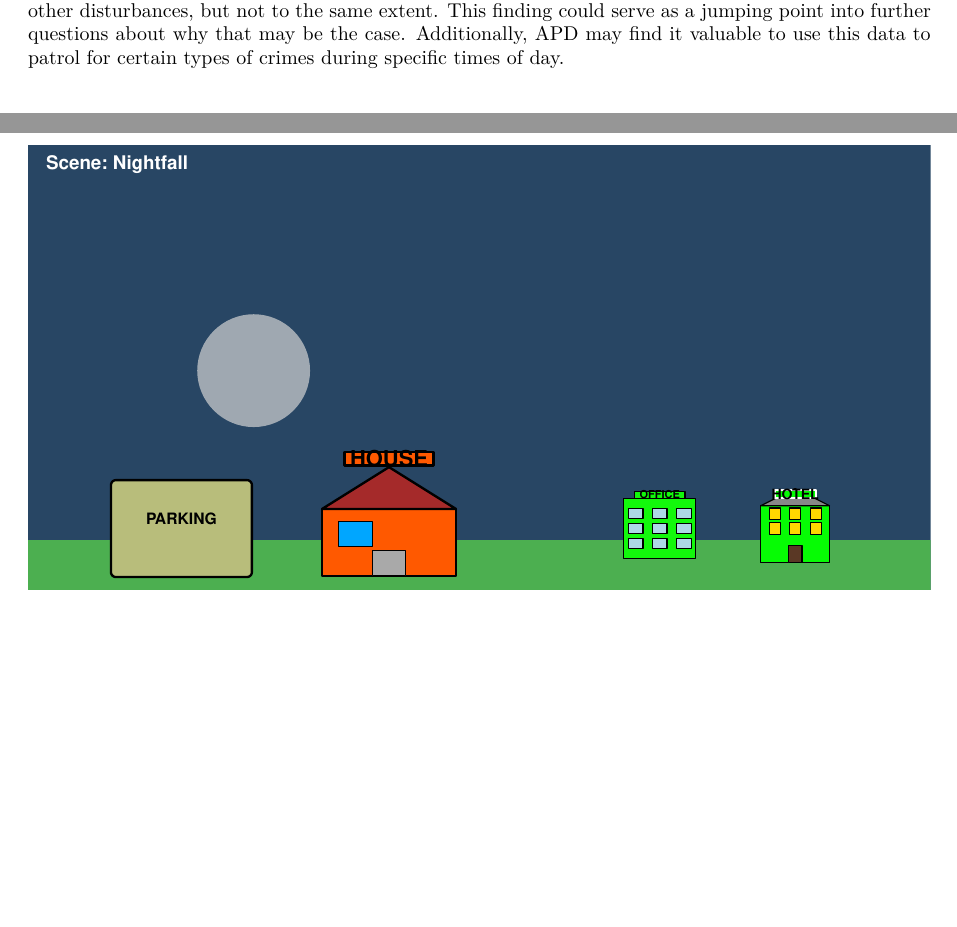
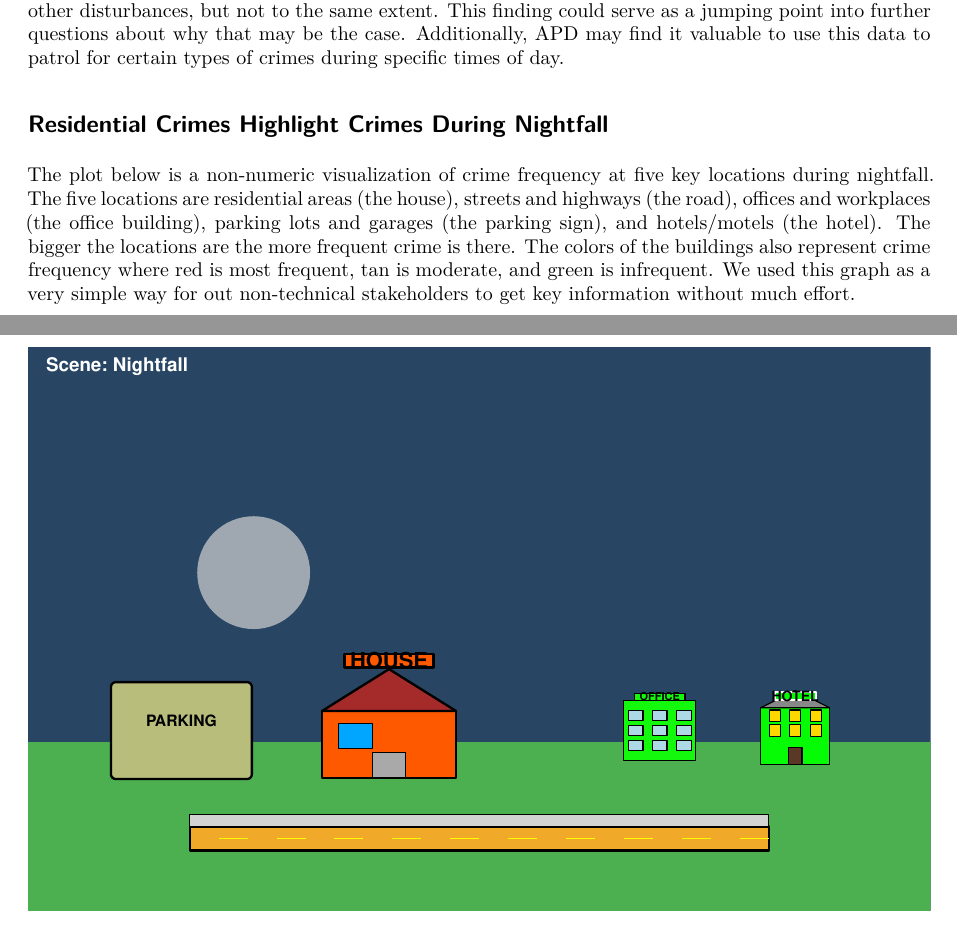
Before and after one commit to suhasnarra/CrimesInAustin, a Quarto document (final-Draft4.qmd): two parts of pages 4 and 5 of 8, joined at a grey line, cut so that both start at the same text, the shorter picture padded with empty space. Rendered offline with R 4.5, knitr and Pandoc in place of Quarto, then LaTeX, with nearby package versions; some code elsewhere in the file could not run offline.

Commit message:
Update final-Draft4.qmd

````diff
--- a/final-Draft4.qmd
+++ b/final-Draft4.qmd
@@ -328,6 +328,10 @@ bp_stats <- bp$stats %>%
 The distribution of crimes is generally evenly spread across the day, only decreasing significantly during the times of dawn and sunrise (3-9AM). The three periods of time with the greatest amount of crime are afternoon, dusk, and evening. This was quite surprising, as we expected the data to show that most crimes occurred after sundown, however the split of crime between when it was light (dawn to afternoon) and dark (dusk to midnight) is nearly 50/50, with the light portion of the day having a majority of the crimes. This even distribution suggests that Austin's crime patterns are driven more by opportunity and population activity levels than by darkness alone. The higher crime rates during afternoon and early evening likely correlate with increased population movement, more occupied public spaces, and peak traffic times—aligning with our earlier finding that streets and residences are primary crime locations. For the Austin Police Department, this means maintaining consistent staffing levels throughout most of the day rather than concentrating resources solely during nighttime hours.
 
 Most of the frequent crime types occur during the daytime, which is consistent with the pie chart. Intuitively, DWI crimes typically occur during nighttime since people are more likely to drink at night. Interestingly, vehicular crimes like burglary or auto theft typically occur in the later parts of the day, but not very often at nighttime. This is consistent with other crimes like criminal mischief, assault, and other disturbances, but not to the same extent. This finding could serve as a jumping point into further questions about why that may be the case. Additionally, APD may find it valuable to use this data to patrol for certain types of crimes during specific times of day.
+
+## Residential Crimes Highlight Crimes During Nightfall
+
+The plot below is a non-numeric visualization of crime frequency at five key locations during nightfall. The five locations are residential areas (the house), streets and highways (the road), offices and workplaces (the office building), parking lots and garages (the parking sign), and hotels/motels (the hotel). The bigger the locations are the more frequent crime is there. The colors of the buildings also represent crime frequency where red is most frequent, tan is moderate, and green is infrequent. We used this graph as a very simple way for out non-technical stakeholders to get key information without much effort.
 
 
 ```{r, message=FALSE, echo = FALSE}
````
